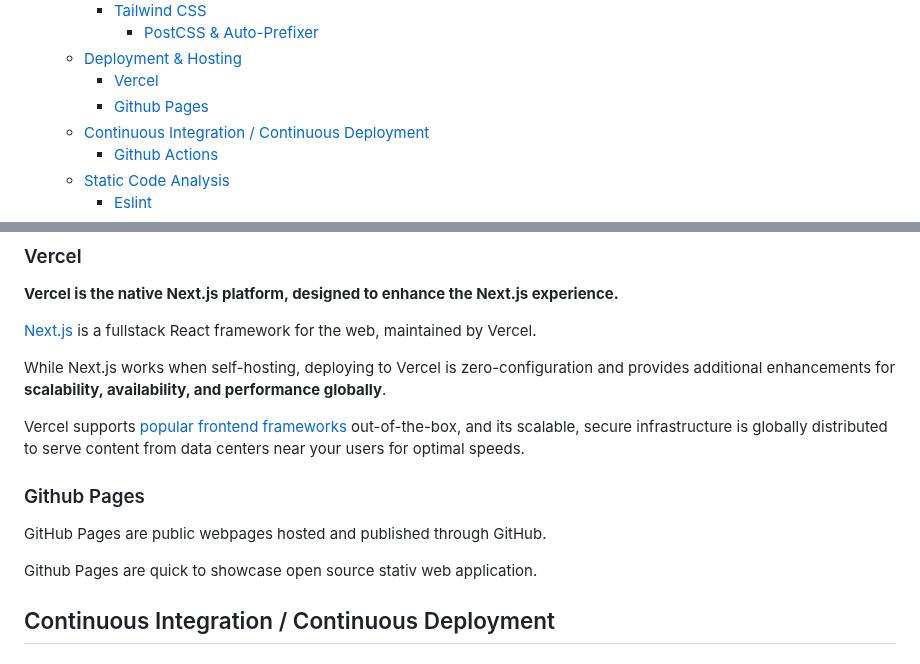
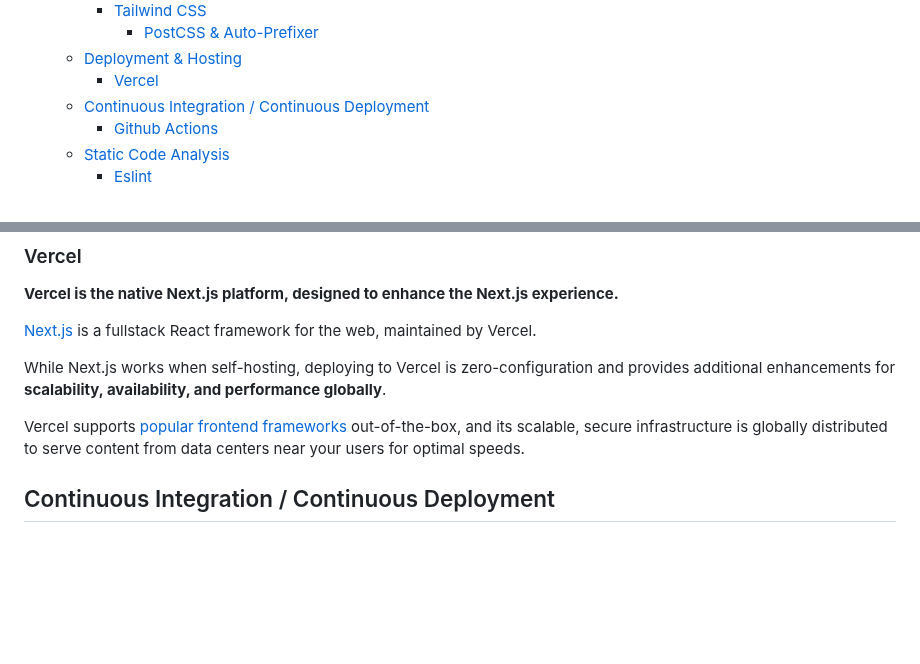
Before and after one commit to pradeepngupta/tswindrush, a Markdown page: docs/TechStack.md, 2 parts joined by grey strips. GitHub-like rendering; blank space fills up the shorter version.

```diff
--- a/docs/TechStack.md
+++ b/docs/TechStack.md
@@ -6,7 +6,6 @@
       - [PostCSS \& Auto-Prefixer](#postcss--auto-prefixer)
   - [Deployment \& Hosting](#deployment--hosting)
     - [Vercel](#vercel)
-    - [Github Pages](#github-pages)
   - [Continuous Integration / Continuous Deployment](#continuous-integration--continuous-deployment)
     - [Github Actions](#github-actions)
   - [Static Code Analysis](#static-code-analysis)
@@ -133,12 +132,6 @@ Key points about using PostCSS and Autoprefixer with Tailwind:
 While Next.js works when self-hosting, deploying to Vercel is zero-configuration and provides additional enhancements for **scalability, availability, and performance globally**.
 
 Vercel supports [popular frontend frameworks](https://vercel.com/docs/frameworks) out-of-the-box, and its scalable, secure infrastructure is globally distributed to serve content from data centers near your users for optimal speeds.
-
-### Github Pages
-
-GitHub Pages are public webpages hosted and published through GitHub.
-
-Github Pages are quick to showcase open source stativ web application.
 
 ## Continuous Integration / Continuous Deployment
 
```
Also changed, not shown: README.md (+4 -6 lines), docs/DEPLOYMENT.md (+28 -16 lines), assets/tech-stack.png, 2 other files.
